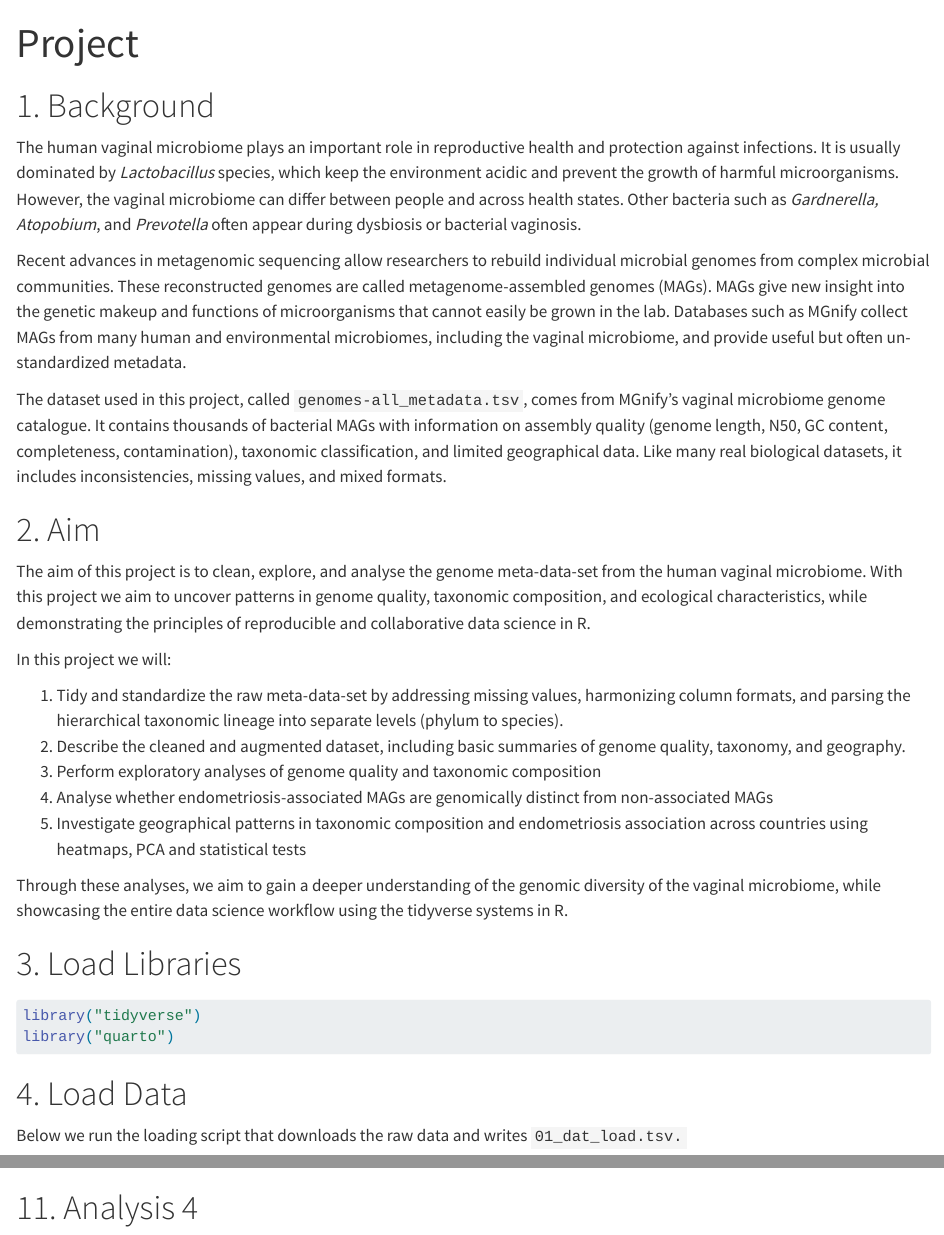
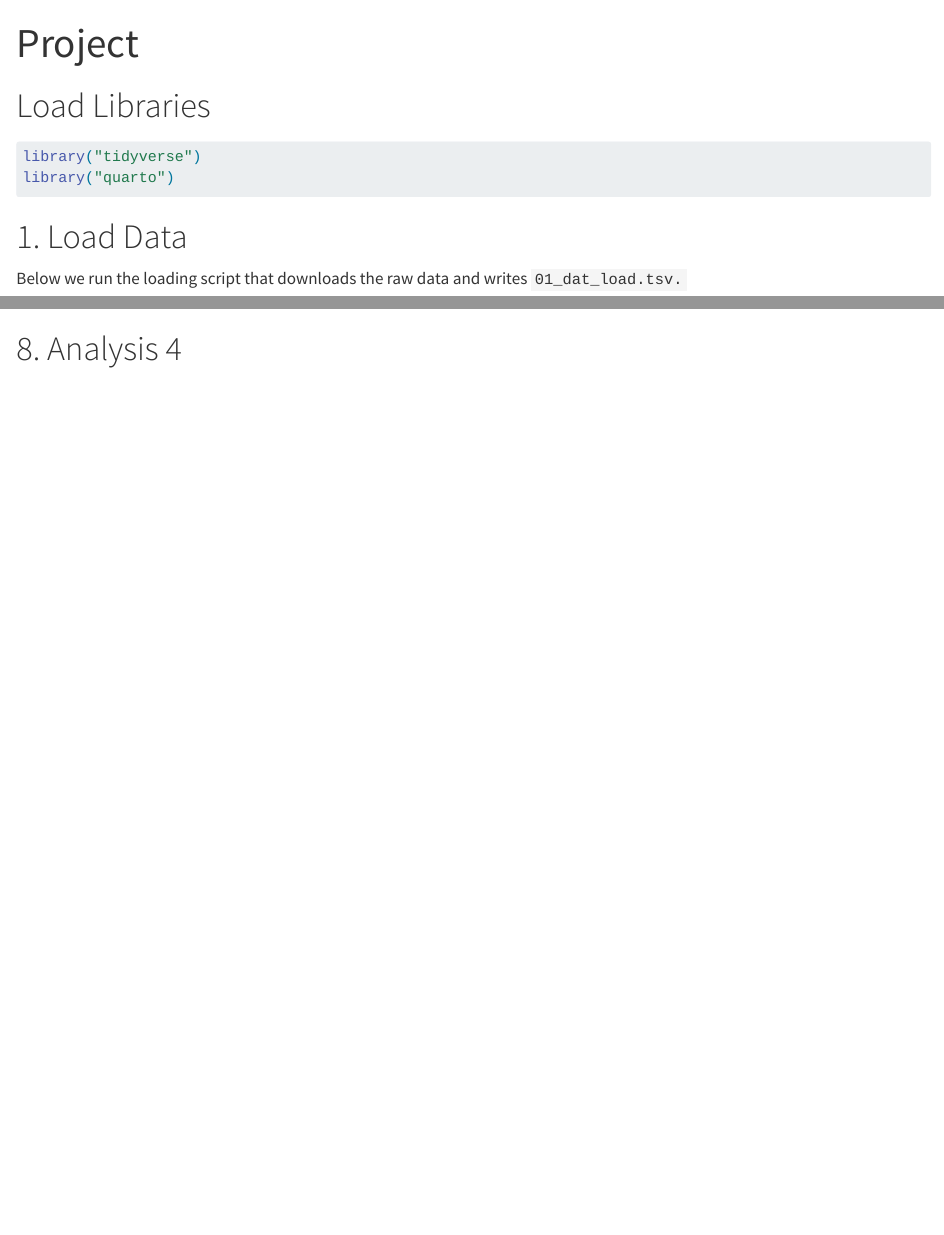
Before and after one commit to rforbiodatascience25/group_06_project, a Quarto document (R/00_all.qmd): the page in a window 1100 px wide, from its top, and a second part further down, joined at a grey line. Rendered offline with R 4.5, knitr and Pandoc in place of Quarto, with nearby package versions; some code elsewhere in the file could not run offline.

Commit message:
edit: Moved background + aim til README

````diff
--- a/R/00_all.qmd
+++ b/R/00_all.qmd
@@ -3,29 +3,7 @@ title: "Project"
 format: html
 ---
 
-# 1. Background
-
-The human vaginal microbiome plays an important role in reproductive health and protection against infections. It is usually dominated by *Lactobacillus* species, which keep the environment acidic and prevent the growth of harmful microorganisms. However, the vaginal microbiome can differ between people and across health states. Other bacteria such as *Gardnerella, Atopobium*, and *Prevotella* often appear during dysbiosis or bacterial vaginosis.
-
-Recent advances in metagenomic sequencing allow researchers to rebuild individual microbial genomes from complex microbial communities. These reconstructed genomes are called metagenome-assembled genomes (MAGs). MAGs give new insight into the genetic makeup and functions of microorganisms that cannot easily be grown in the lab. Databases such as MGnify collect MAGs from many human and environmental microbiomes, including the vaginal microbiome, and provide useful but often un-standardized metadata.
-
-The dataset used in this project, called `genomes-all_metadata.tsv`, comes from MGnify’s vaginal microbiome genome catalogue. It contains thousands of bacterial MAGs with information on assembly quality (genome length, N50, GC content, completeness, contamination), taxonomic classification, and limited geographical data. Like many real biological datasets, it includes inconsistencies, missing values, and mixed formats.
-
-# 2. Aim
-
-The aim of this project is to clean, explore, and analyse the genome meta-data-set from the human vaginal microbiome. With this project we aim to uncover patterns in genome quality, taxonomic composition, and ecological characteristics, while demonstrating the principles of reproducible and collaborative data science in R.
-
-In this project we will:
-
-1.  Tidy and standardize the raw meta-data-set by addressing missing values, harmonizing column formats, and parsing the hierarchical taxonomic lineage into separate levels (phylum to species).
-2.  Describe the cleaned and augmented dataset, including basic summaries of genome quality, taxonomy, and geography.
-3.  Perform exploratory analyses of genome quality and taxonomic composition
-4.  Analyse whether endometriosis-associated MAGs are genomically distinct from non-associated MAGs
-5.  Investigate geographical patterns in taxonomic composition and endometriosis association across countries using heatmaps, PCA and statistical tests
-
-Through these analyses, we aim to gain a deeper understanding of the genomic diversity of the vaginal microbiome, while showcasing the entire data science workflow using the tidyverse systems in R.
-
-# 3. Load Libraries
+# Load Libraries
 
 ```{r}
 #| message: false
@@ -34,7 +12,7 @@ library("tidyverse")
 library("quarto")
 ```
 
-# 4. Load Data
+# 1. Load Data
 
 Below we run the loading script that downloads the raw data and writes `01_dat_load.tsv.`
 
@@ -100,4 +76,4 @@ Comparative Analysis of Endometriosis-Associated vs Non-Associated MAGs
 quarto_render("07_analysis_3.qmd")
 ```
 
-# 11. Analysis 4
+# 8. Analysis 4
````
Also changed, not shown: R/00_all.qmd (20 more changed lines).
